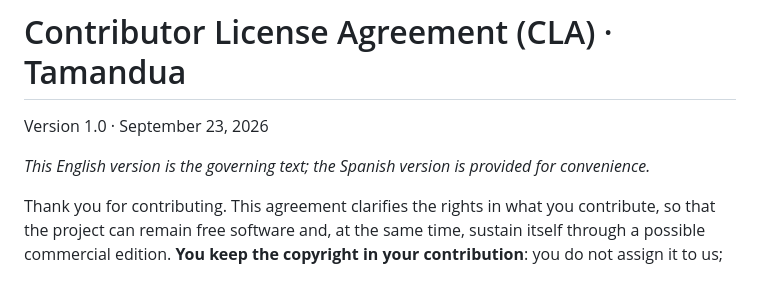
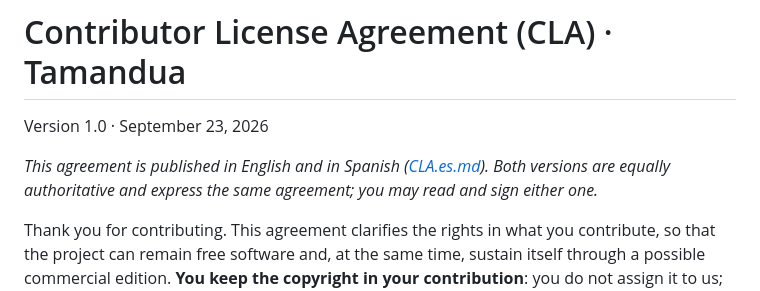
Before and after one commit to BrayansStivens/Tamandua-AppSec, a Markdown page: CLA.md, the part around the change. GitHub-like rendering.

Commit message:
CLA: las versiones en inglés y en español son igualmente válidas

```diff
--- a/CLA.md
+++ b/CLA.md
@@ -4,7 +4,7 @@ English · [Español](CLA.es.md)
 
 Version 1.0 · September 23, 2026
 
-*This English version is the governing text; the Spanish version is provided for convenience.*
+*This agreement is published in English and in Spanish ([CLA.es.md](CLA.es.md)). Both versions are equally authoritative and express the same agreement; you may read and sign either one.*
 
 Thank you for contributing. This agreement clarifies the rights in what you contribute, so that the project can remain free software and, at the same time, sustain itself through a possible commercial edition. **You keep the copyright in your contribution**: you do not assign it to us; you grant us a broad license to use it.
 
```
Also changed, not shown: CLA.es.md (+1 -1 lines).
